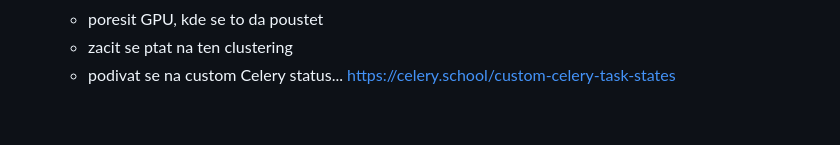
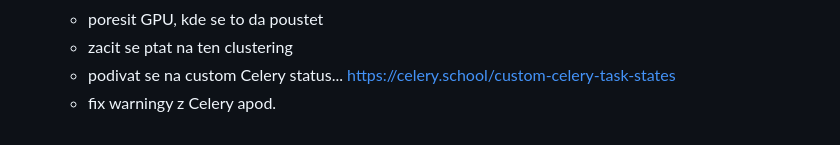
Before and after one commit to luk27official/master-thesis, a Markdown page: notes.md, the part around the change. Rendered like a GitHub page.

Commit message:
dont forget to fix stuff

```diff
--- a/notes.md
+++ b/notes.md
@@ -59,3 +59,4 @@
   - poresit GPU, kde se to da poustet
   - zacit se ptat na ten clustering
   - podivat se na custom Celery status... https://celery.school/custom-celery-task-states
+  - fix warningy z Celery apod.
```
